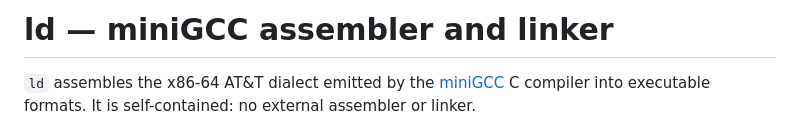
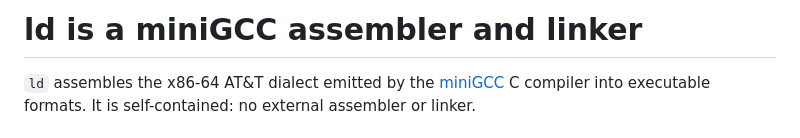
Before and after one commit to grisuno/ld, a Markdown page: README.md, the part around the change. Rendered like a GitHub page.

```diff
--- a/README.md
+++ b/README.md
@@ -1,4 +1,4 @@
-# ld — miniGCC assembler and linker
+# ld is a miniGCC assembler and linker
 
 `ld` assembles the x86-64 AT&T dialect emitted by the
 [miniGCC](https://github.com/grisuno/miniGCC) C compiler into executable
```
